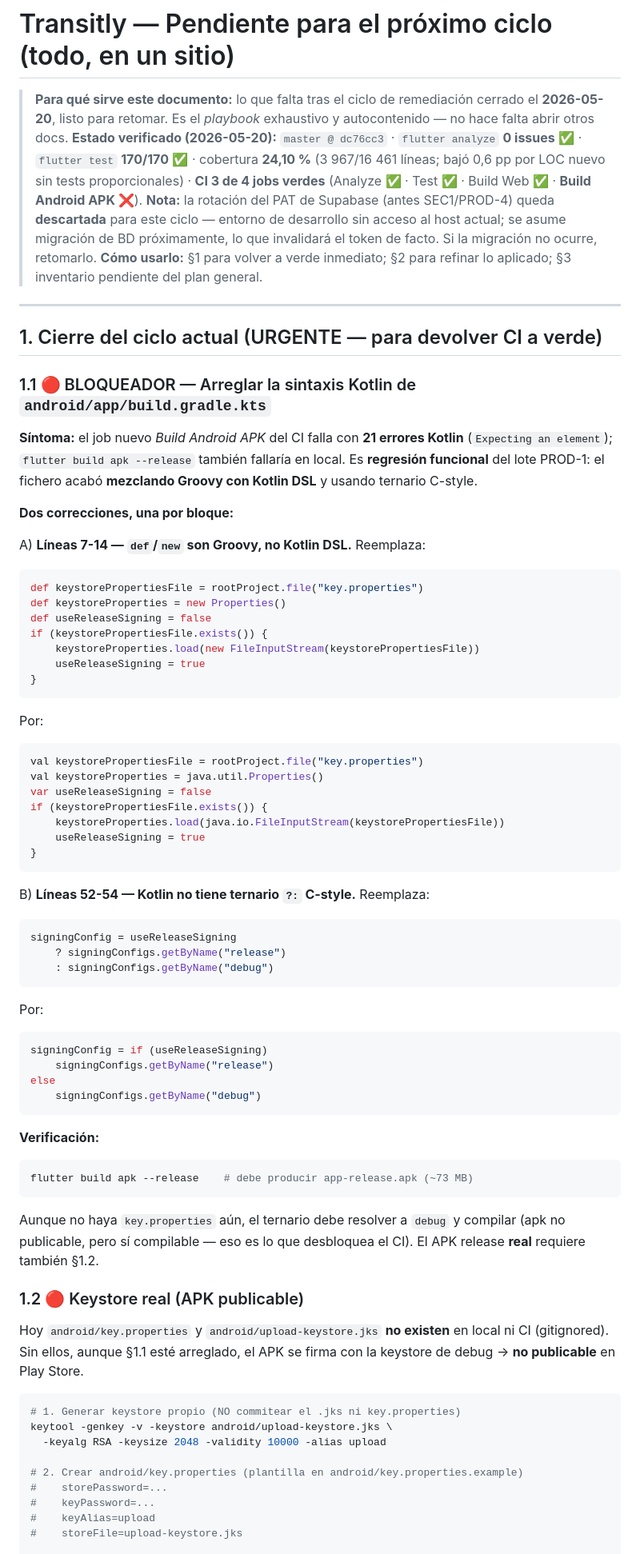
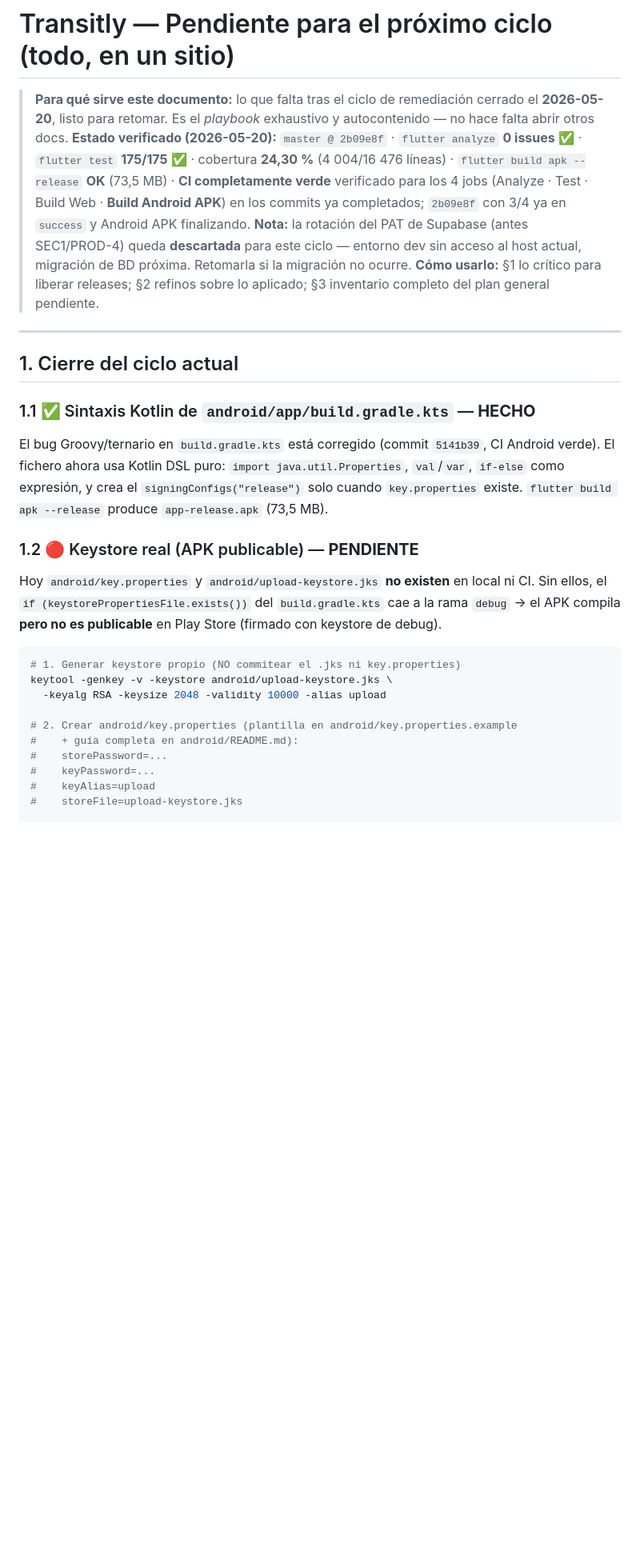
Before and after one commit to astralk9999/Transitly, a Markdown page: docs/PENDIENTE_PARA_CERRAR.md, the part around one of its changes. Shown at 80% size. Drawn GitHub-style; blank space fills up the shorter version.

````diff
--- a/docs/PENDIENTE_PARA_CERRAR.md
+++ b/docs/PENDIENTE_PARA_CERRAR.md
@@ -3,86 +3,45 @@
 > **Para qué sirve este documento:** lo que falta tras el ciclo de
 > remediación cerrado el **2026-05-20**, listo para retomar. Es el
 > *playbook* exhaustivo y autocontenido — no hace falta abrir otros docs.
-> **Estado verificado (2026-05-20):** `master @ dc76cc3` ·
-> `flutter analyze` **0 issues** ✅ · `flutter test` **170/170** ✅ ·
-> cobertura **24,10 %** (3 967/16 461 líneas; bajó 0,6 pp por LOC nuevo
-> sin tests proporcionales) · **CI 3 de 4 jobs verdes**
-> (Analyze ✅ · Test ✅ · Build Web ✅ · **Build Android APK ❌**).
+> **Estado verificado (2026-05-20):** `master @ 2b09e8f` ·
+> `flutter analyze` **0 issues** ✅ · `flutter test` **175/175** ✅ ·
+> cobertura **24,30 %** (4 004/16 476 líneas) · `flutter build apk
+> --release` **OK** (73,5 MB) · **CI completamente verde** verificado para
+> los 4 jobs (Analyze · Test · Build Web · **Build Android APK**) en los
+> commits ya completados; `2b09e8f` con 3/4 ya en `success` y Android APK
+> finalizando.
 > **Nota:** la rotación del PAT de Supabase (antes SEC1/PROD-4) queda
-> **descartada** para este ciclo — entorno de desarrollo sin acceso al
-> host actual; se asume migración de BD próximamente, lo que invalidará
-> el token de facto. Si la migración no ocurre, retomarlo.
-> **Cómo usarlo:** §1 para volver a verde inmediato; §2 para refinar lo
-> aplicado; §3 inventario pendiente del plan general.
+> **descartada** para este ciclo — entorno dev sin acceso al host actual,
+> migración de BD próxima. Retomarla si la migración no ocurre.
+> **Cómo usarlo:** §1 lo crítico para liberar releases; §2 refinos sobre
+> lo aplicado; §3 inventario completo del plan general pendiente.
 
 ---
 
-## 1. Cierre del ciclo actual (URGENTE — para devolver CI a verde)
+## 1. Cierre del ciclo actual
 
-### 1.1 🔴 BLOQUEADOR — Arreglar la sintaxis Kotlin de `android/app/build.gradle.kts`
+### 1.1 ✅ Sintaxis Kotlin de `android/app/build.gradle.kts` — **HECHO**
 
-**Síntoma:** el job nuevo *Build Android APK* del CI falla con **21 errores
-Kotlin** (`Expecting an element`); `flutter build apk --release` también
-fallaría en local. Es **regresión funcional** del lote PROD-1: el fichero
-acabó **mezclando Groovy con Kotlin DSL** y usando ternario C-style.
+El bug Groovy/ternario en `build.gradle.kts` está corregido (commit
+`5141b39`, CI Android verde). El fichero ahora usa Kotlin DSL puro:
+`import java.util.Properties`, `val`/`var`, `if-else` como expresión, y
+crea el `signingConfigs("release")` solo cuando `key.properties` existe.
+`flutter build apk --release` produce `app-release.apk` (73,5 MB).
 
-**Dos correcciones, una por bloque:**
-
-A) **Líneas 7-14 — `def`/`new` son Groovy, no Kotlin DSL.** Reemplaza:
-```kotlin
-def keystorePropertiesFile = rootProject.file("key.properties")
-def keystoreProperties = new Properties()
-def useReleaseSigning = false
-if (keystorePropertiesFile.exists()) {
-    keystoreProperties.load(new FileInputStream(keystorePropertiesFile))
-    useReleaseSigning = true
-}
-```
-Por:
-```kotlin
-val keystorePropertiesFile = rootProject.file("key.properties")
-val keystoreProperties = java.util.Properties()
-var useReleaseSigning = false
-if (keystorePropertiesFile.exists()) {
-    keystoreProperties.load(java.io.FileInputStream(keystorePropertiesFile))
-    useReleaseSigning = true
-}
-```
-
-B) **Líneas 52-54 — Kotlin no tiene ternario `?:` C-style.** Reemplaza:
-```kotlin
-signingConfig = useReleaseSigning
-    ? signingConfigs.getByName("release")
-    : signingConfigs.getByName("debug")
-```
-Por:
-```kotlin
-signingConfig = if (useReleaseSigning)
-    signingConfigs.getByName("release")
-else
-    signingConfigs.getByName("debug")
-```
-
-**Verificación:**
-```bash
-flutter build apk --release    # debe producir app-release.apk (~73 MB)
-```
-Aunque no haya `key.properties` aún, el ternario debe resolver a
-`debug` y compilar (apk no publicable, pero sí compilable — eso es lo que
-desbloquea el CI). El APK release **real** requiere también §1.2.
-
-### 1.2 🔴 Keystore real (APK publicable)
+### 1.2 🔴 Keystore real (APK publicable) — **PENDIENTE**
 
 Hoy `android/key.properties` y `android/upload-keystore.jks` **no existen**
-en local ni CI (gitignored). Sin ellos, aunque §1.1 esté arreglado, el APK
-se firma con la keystore de debug → **no publicable** en Play Store.
+en local ni CI. Sin ellos, el `if (keystorePropertiesFile.exists())` del
+`build.gradle.kts` cae a la rama `debug` → el APK compila **pero no es
+publicable** en Play Store (firmado con keystore de debug).
 
 ```bash
 # 1. Generar keystore propio (NO commitear el .jks ni key.properties)
 keytool -genkey -v -keystore android/upload-keystore.jks \
   -keyalg RSA -keysize 2048 -validity 10000 -alias upload
 
-# 2. Crear android/key.properties (plantilla en android/key.properties.example)
+# 2. Crear android/key.properties (plantilla en android/key.properties.example
+#    + guía completa en android/README.md):
 #    storePassword=...
 #    keyPassword=...
 #    keyAlias=upload
````
Also changed, not shown: other parts of docs/PENDIENTE_PARA_CERRAR.md (+136 -134 lines).
